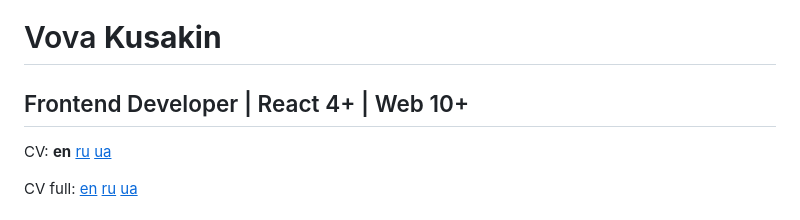
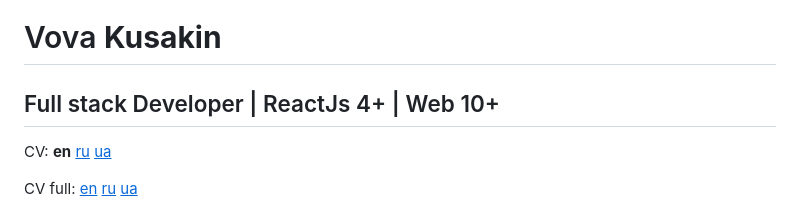
Before and after one commit to KusakinVova/kusakinvova.github.io, a Markdown page: md/index.md, the part around the change. Drawn GitHub-style.

```diff
--- a/md/index.md
+++ b/md/index.md
@@ -1,6 +1,6 @@
 # Vova **Kusakin**
 
-## Frontend Developer | React 4+ | Web 10+
+## Full stack Developer | ReactJs 4+ | Web 10+
 
 CV: **en** [<u>ru</u>](https://kusakinvova.github.io/md/ru) [<u>ua</u>](https://kusakinvova.github.io/md/ua)
 
```
Also changed, not shown: md/en-full.md (+1 -1 lines).
